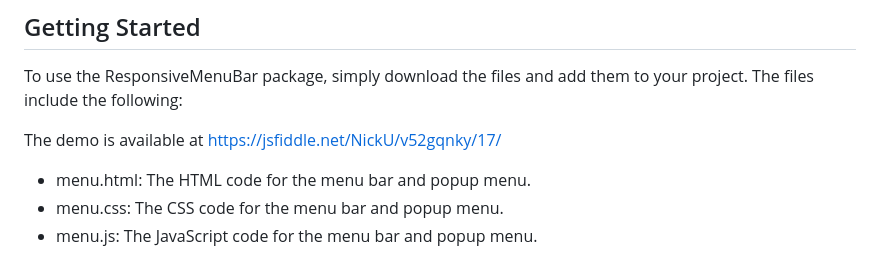
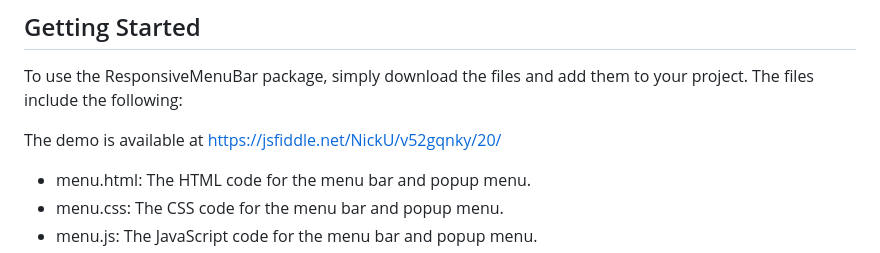
Before and after one commit to uspnick/ResponsiveMenuBar, a Markdown page: README.md, the part around the change. Rendered like a GitHub page.

```diff
--- a/README.md
+++ b/README.md
@@ -9,7 +9,7 @@ This package was created with the active participation of ChatGPT. I provided th
 
 To use the ResponsiveMenuBar package, simply download the files and add them to your project. The files include the following:
 
-The demo is available at https://jsfiddle.net/NickU/v52gqnky/17/
+The demo is available at https://jsfiddle.net/NickU/v52gqnky/20/
 
 * menu.html: The HTML code for the menu bar and popup menu.
 * menu.css: The CSS code for the menu bar and popup menu.
```
